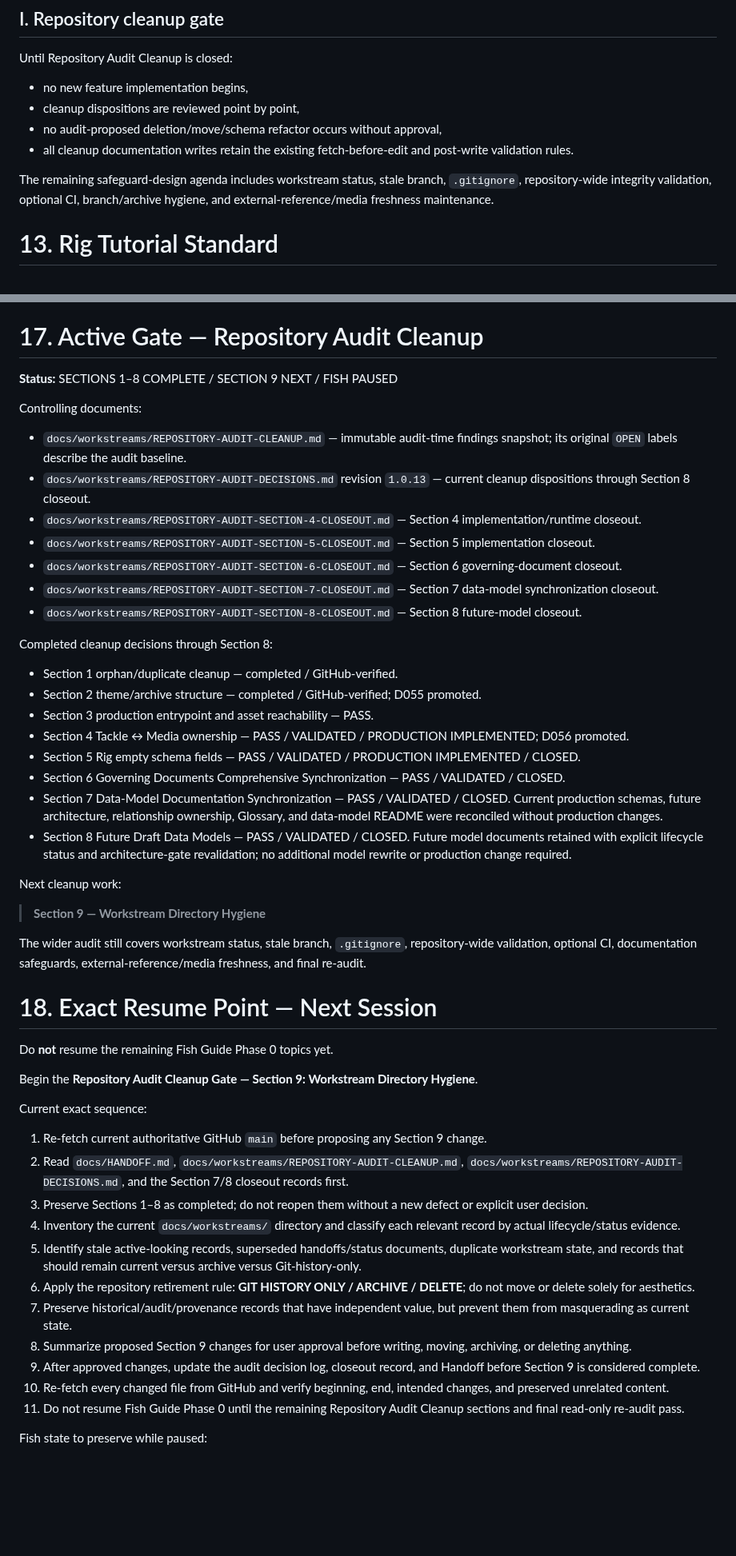
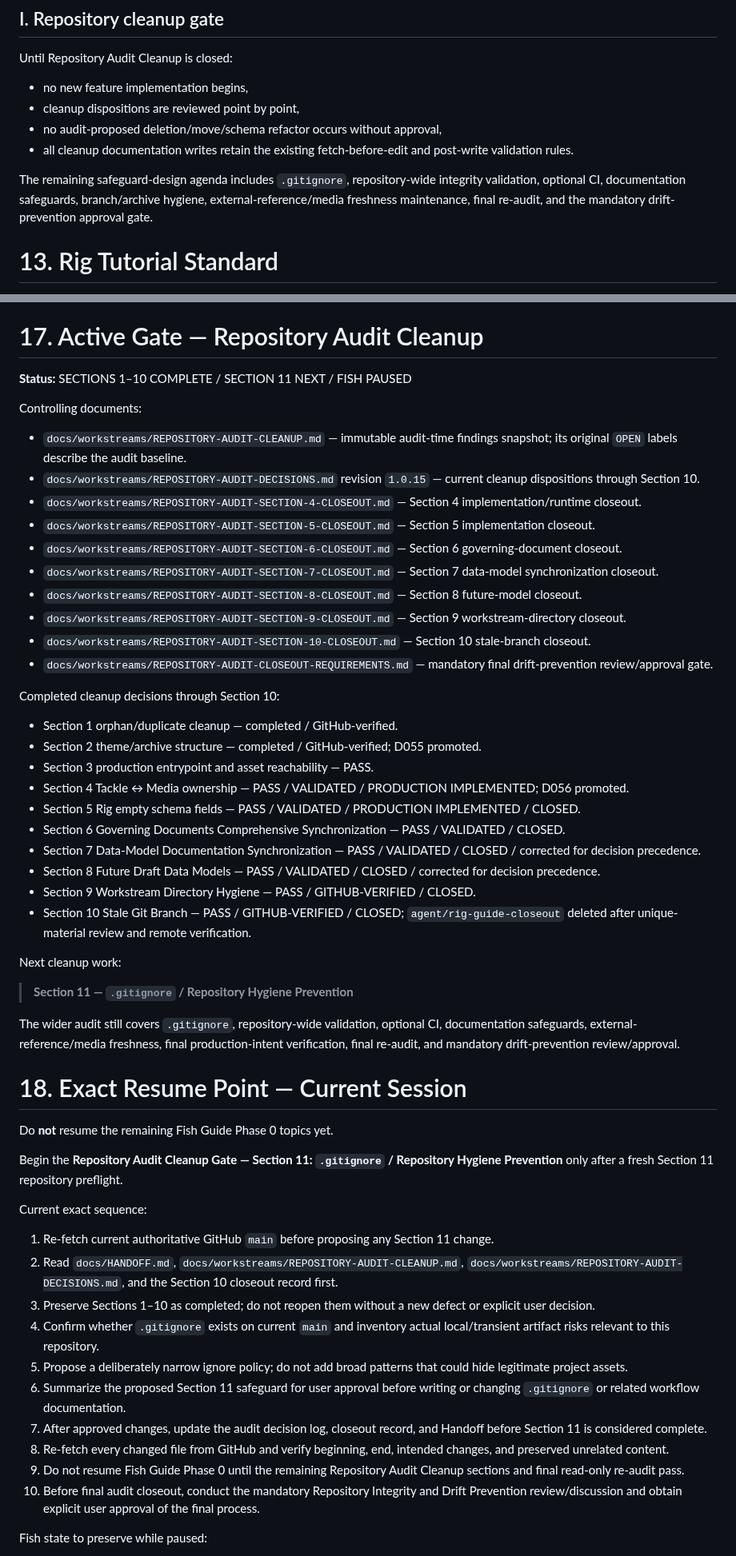
Before and after one commit to josjau/freshwater-fishing-companion, a Markdown page: docs/HANDOFF.md, 2 parts joined by grey strips. Shown at 80% size. Rendered like a GitHub page; blank space fills up the shorter version.

Commit message:
Docs: reconcile Handoff through Section 10

```diff
--- a/docs/HANDOFF.md
+++ b/docs/HANDOFF.md
@@ -548,7 +551,7 @@ Until Repository Audit Cleanup is closed:
 - no audit-proposed deletion/move/schema refactor occurs without approval,
 - all cleanup documentation writes retain the existing fetch-before-edit and post-write validation rules.
 
-The remaining safeguard-design agenda includes workstream status, stale branch, `.gitignore`, repository-wide integrity validation, optional CI, branch/archive hygiene, and external-reference/media freshness maintenance.
+The remaining safeguard-design agenda includes `.gitignore`, repository-wide integrity validation, optional CI, documentation safeguards, branch/archive hygiene, external-reference/media freshness maintenance, final re-audit, and the mandatory drift-prevention approval gate.
 
 # 13. Rig Tutorial Standard
 
@@ -624,19 +629,22 @@ It must not be treated as permanent My Tackle ownership.
 
 # 17. Active Gate — Repository Audit Cleanup
 
-**Status:** SECTIONS 1–8 COMPLETE / SECTION 9 NEXT / FISH PAUSED
+**Status:** SECTIONS 1–10 COMPLETE / SECTION 11 NEXT / FISH PAUSED
 
 Controlling documents:
 
 - `docs/workstreams/REPOSITORY-AUDIT-CLEANUP.md` — immutable audit-time findings snapshot; its original `OPEN` labels describe the audit baseline.
-- `docs/workstreams/REPOSITORY-AUDIT-DECISIONS.md` revision `1.0.13` — current cleanup dispositions through Section 8 closeout.
+- `docs/workstreams/REPOSITORY-AUDIT-DECISIONS.md` revision `1.0.15` — current cleanup dispositions through Section 10.
 - `docs/workstreams/REPOSITORY-AUDIT-SECTION-4-CLOSEOUT.md` — Section 4 implementation/runtime closeout.
 - `docs/workstreams/REPOSITORY-AUDIT-SECTION-5-CLOSEOUT.md` — Section 5 implementation closeout.
 - `docs/workstreams/REPOSITORY-AUDIT-SECTION-6-CLOSEOUT.md` — Section 6 governing-document closeout.
 - `docs/workstreams/REPOSITORY-AUDIT-SECTION-7-CLOSEOUT.md` — Section 7 data-model synchronization closeout.
 - `docs/workstreams/REPOSITORY-AUDIT-SECTION-8-CLOSEOUT.md` — Section 8 future-model closeout.
+- `docs/workstreams/REPOSITORY-AUDIT-SECTION-9-CLOSEOUT.md` — Section 9 workstream-directory closeout.
+- `docs/workstreams/REPOSITORY-AUDIT-SECTION-10-CLOSEOUT.md` — Section 10 stale-branch closeout.
+- `docs/workstreams/REPOSITORY-AUDIT-CLOSEOUT-REQUIREMENTS.md` — mandatory final drift-prevention review/approval gate.
 
-Completed cleanup decisions through Section 8:
+Completed cleanup decisions through Section 10:
 
 - Section 1 orphan/duplicate cleanup — completed / GitHub-verified.
 - Section 2 theme/archive structure — completed / GitHub-verified; D055 promoted.
@@ -644,34 +652,35 @@ Completed cleanup decisions through Section 8:
 - Section 4 Tackle ↔ Media ownership — PASS / VALIDATED / PRODUCTION IMPLEMENTED; D056 promoted.
 - Section 5 Rig empty schema fields — PASS / VALIDATED / PRODUCTION IMPLEMENTED / CLOSED.
 - Section 6 Governing Documents Comprehensive Synchronization — PASS / VALIDATED / CLOSED.
-- Section 7 Data-Model Documentation Synchronization — PASS / VALIDATED / CLOSED. Current production schemas, future architecture, relationship ownership, Glossary, and data-model README were reconciled without production changes.
-- Section 8 Future Draft Data Models — PASS / VALIDATED / CLOSED. Future model documents retained with explicit lifecycle status and architecture-gate revalidation; no additional model rewrite or production change required.
+- Section 7 Data-Model Documentation Synchronization — PASS / VALIDATED / CLOSED / corrected for decision precedence.
+- Section 8 Future Draft Data Models — PASS / VALIDATED / CLOSED / corrected for decision precedence.
+- Section 9 Workstream Directory Hygiene — PASS / GITHUB-VERIFIED / CLOSED.
+- Section 10 Stale Git Branch — PASS / GITHUB-VERIFIED / CLOSED; `agent/rig-guide-closeout` deleted after unique-material review and remote verification.
 
 Next cleanup work:
 
-> **Section 9 — Workstream Directory Hygiene**
+> **Section 11 — `.gitignore` / Repository Hygiene Prevention**
 
-The wider audit still covers workstream status, stale branch, `.gitignore`, repository-wide validation, optional CI, documentation safeguards, external-reference/media freshness, and final re-audit.
+The wider audit still covers `.gitignore`, repository-wide validation, optional CI, documentation safeguards, external-reference/media freshness, final production-intent verification, final re-audit, and mandatory drift-prevention review/approval.
 
-# 18. Exact Resume Point — Next Session
+# 18. Exact Resume Point — Current Session
 
 Do **not** resume the remaining Fish Guide Phase 0 topics yet.
 
-Begin the **Repository Audit Cleanup Gate — Section 9: Workstream Directory Hygiene**.
+Begin the **Repository Audit Cleanup Gate — Section 11: `.gitignore` / Repository Hygiene Prevention** only after a fresh Section 11 repository preflight.
 
 Current exact sequence:
 
-1. Re-fetch current authoritative GitHub `main` before proposing any Section 9 change.
-2. Read `docs/HANDOFF.md`, `docs/workstreams/REPOSITORY-AUDIT-CLEANUP.md`, `docs/workstreams/REPOSITORY-AUDIT-DECISIONS.md`, and the Section 7/8 closeout records first.
-3. Preserve Sections 1–8 as completed; do not reopen them without a new defect or explicit user decision.
-4. Inventory the current `docs/workstreams/` directory and classify each relevant record by actual lifecycle/status evidence.
-5. Identify stale active-looking records, superseded handoffs/status documents, duplicate workstream state, and records that should remain current versus archive versus Git-history-only.
-6. Apply the repository retirement rule: **GIT HISTORY ONLY / ARCHIVE / DELETE**; do not move or delete solely for aesthetics.
-7. Preserve historical/audit/provenance records that have independent value, but prevent them from masquerading as current state.
-8. Summarize proposed Section 9 changes for user approval before writing, moving, archiving, or deleting anything.
-9. After approved changes, update the audit decision log, closeout record, and Handoff before Section 9 is considered complete.
-10. Re-fetch every changed file from GitHub and verify beginning, end, intended changes, and preserved unrelated content.
-11. Do not resume Fish Guide Phase 0 until the remaining Repository Audit Cleanup sections and final read-only re-audit pass.
+1. Re-fetch current authoritative GitHub `main` before proposing any Section 11 change.
+2. Read `docs/HANDOFF.md`, `docs/workstreams/REPOSITORY-AUDIT-CLEANUP.md`, `docs/workstreams/REPOSITORY-AUDIT-DECISIONS.md`, and the Section 10 closeout record first.
+3. Preserve Sections 1–10 as completed; do not reopen them without a new defect or explicit user decision.
+4. Confirm whether `.gitignore` exists on current `main` and inventory actual local/transient artifact risks relevant to this repository.
+5. Propose a deliberately narrow ignore policy; do not add broad patterns that could hide legitimate project assets.
+6. Summarize the proposed Section 11 safeguard for user approval before writing or changing `.gitignore` or related workflow documentation.
+7. After approved changes, update the audit decision log, closeout record, and Handoff before Section 11 is considered complete.
+8. Re-fetch every changed file from GitHub and verify beginning, end, intended changes, and preserved unrelated content.
+9. Do not resume Fish Guide Phase 0 until the remaining Repository Audit Cleanup sections and final read-only re-audit pass.
+10. Before final audit closeout, conduct the mandatory Repository Integrity and Drift Prevention review/discussion and obtain explicit user approval of the final process.
 
 Fish state to preserve while paused:
 
```
Also changed, not shown: other parts of docs/HANDOFF.md (+17 -12 lines).
